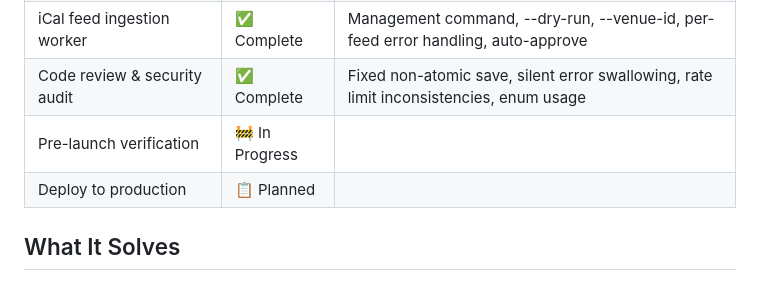
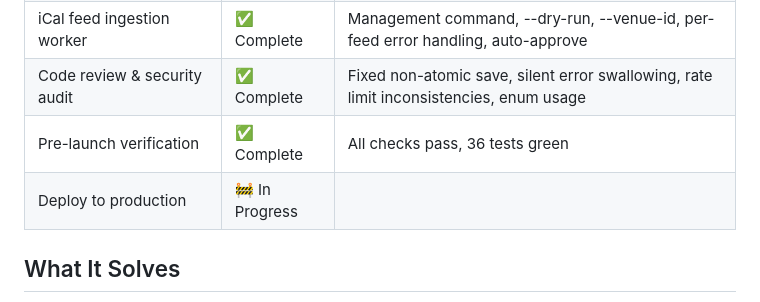
Before and after one commit to daemonship/sceneboard, a Markdown page: README.md, the part around the change. Drawn GitHub-style.

Commit message:
docs: update status after task 7 — pre-launch verification

```diff
--- a/README.md
+++ b/README.md
@@ -20,8 +20,8 @@
 | Event detail page & submission form | ✅ Complete | OG tags, Google Maps links, share buttons, anonymous submission |
 | iCal feed ingestion worker | ✅ Complete | Management command, --dry-run, --venue-id, per-feed error handling, auto-approve |
 | Code review & security audit | ✅ Complete | Fixed non-atomic save, silent error swallowing, rate limit inconsistencies, enum usage |
-| Pre-launch verification | 🚧 In Progress | |
-| Deploy to production | 📋 Planned | |
+| Pre-launch verification | ✅ Complete | All checks pass, 36 tests green |
+| Deploy to production | 🚧 In Progress | |
 
 ## What It Solves
 
```
